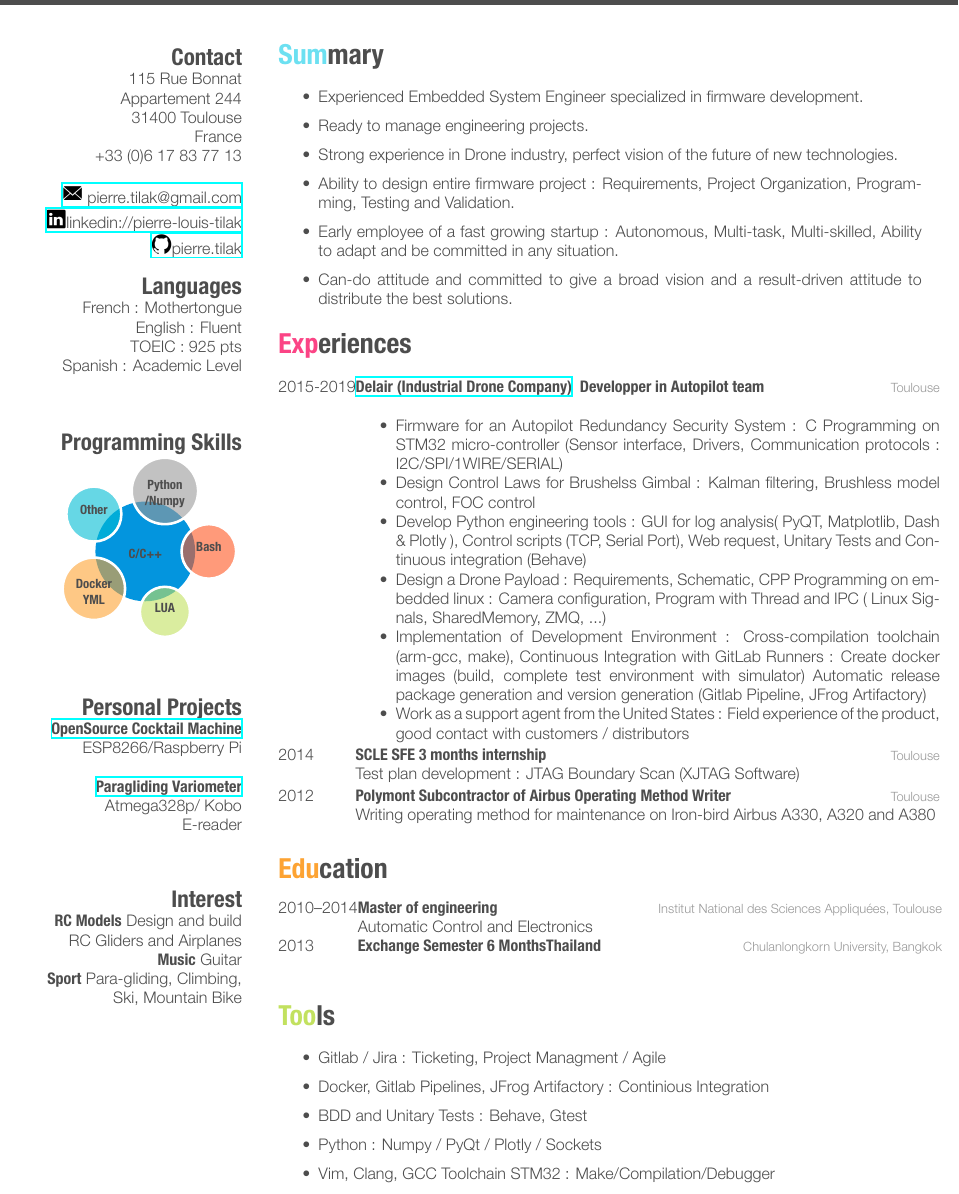
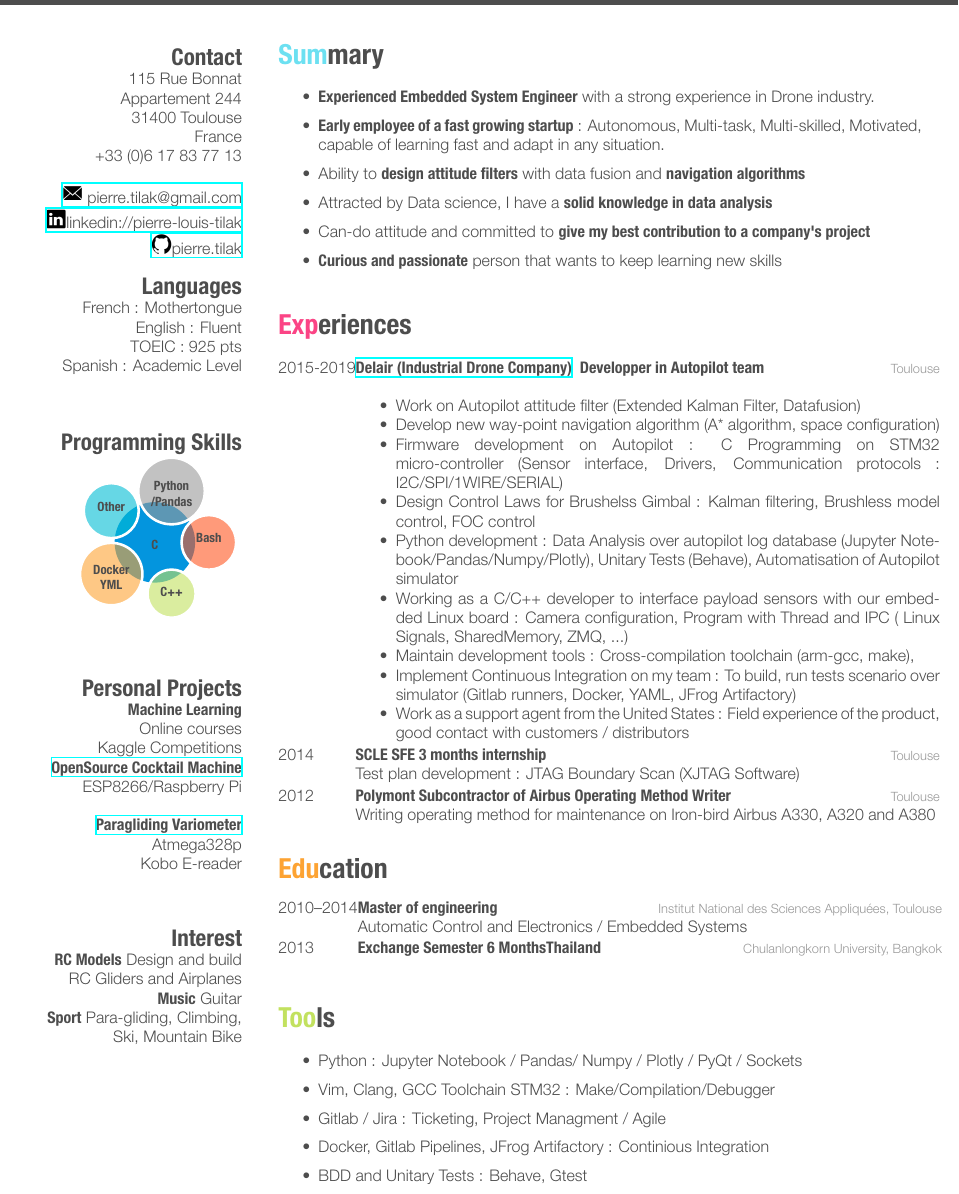
Before and after one commit to tilaktilak/CV, a LaTeX CV (cv_10.tex): part of the page before the commit and part of page 1 of 2 after it, cut so that both start at the same text. Compiled offline with XeLaTeX.

Commit message:
Changes to focus more precisely

```diff
--- a/cv_10.tex
+++ b/cv_10.tex
@@ -40,7 +40,7 @@ France
 ~
 \href{mailto:pierre.tilak@gmail.com}{\includegraphics[scale=0.1]{mail} pierre.tilak@gmail.com}
 \href{https://www.linkedin.com/pub/pierre-louis-tilak/96/162/a83}{\includegraphics[scale=0.1]{linkedin}linkedin://pierre-louis-tilak}
-\href{https://github.com/tilaktilak}{\includegraphics[scale=0.1]{github}pierre.tilak}
+\href{http://tilaktilak.github.io}{\includegraphics[scale=0.1]{github}pierre.tilak}
 \section{Languages}
 French : Mothertongue
 English : Fluent
@@ -48,18 +48,20 @@ TOEIC : 925 pts
 Spanish : Academic Level\bigskip\bigskip
 \section{Programming Skills}
 \smartdiagram[bubble diagram]{
-    \textbf{C/C++},
-    \textbf{Python}\\\textbf{/Numpy},
+    \textbf{C},
+    \textbf{Python}\\\textbf{/Pandas},
     \textbf{Other\vspace{3mm}},
     \textbf{Docker}\\\textbf{YML},
-    \textbf{LUA\vspace{3mm}},
+    \textbf{C++\vspace{2mm}},
     \textbf{Bash}
 }\bigskip\bigskip
 \section{Personal Projects}
+\textbf{Machine Learning}
+Online courses\\Kaggle Competitions
 \href{https://github.com/tilaktilak/Inebriator}{\textbf{OpenSource Cocktail Machine}}
 ESP8266/Raspberry Pi\bigskip
 \href{https://github.com/tilaktilak/xcvario}{\textbf{Paragliding Variometer}}
-Atmega328p/ Kobo E-reader\bigskip\bigskip
+Atmega328p\\ Kobo E-reader\bigskip\bigskip
 \section{Interest}
 \textbf{RC Models} Design and build RC Gliders and Airplanes
 \textbf{Music} Guitar
@@ -71,12 +73,13 @@ Atmega328p/ Kobo E-reader\bigskip\bigskip
 
 \section{Summary}
 \begin{itemize}
-\item Experienced Embedded System Engineer specialized in firmware development.
-\item Ready to manage engineering projects.
-\item Strong experience in Drone industry, perfect vision of the future of new technologies.
-\item Ability to design entire firmware project : Requirements, Project Organization, Programming, Testing and Validation.
-\item Early employee of a fast growing startup : Autonomous, Multi-task, Multi-skilled, Ability to adapt and be committed in any situation.
-\item Can-do attitude and committed to give a broad vision and a result-driven attitude to distribute the best solutions.
+\item \textbf{Experienced Embedded System Engineer} with a strong experience in Drone industry.
+\item \textbf{Early employee of a fast growing startup} : Autonomous, Multi-task, Multi-skilled, Motivated, capable of learning fast and adapt in any situation.
+\item Ability to \textbf{design attitude filters} with data fusion and \textbf{navigation algorithms}
+\item Attracted by Data science, I have a \textbf{solid knowledge in data analysis}
+%entire firmware project : Requirements, Project Organization, Programming, Testing and Validation.
+\item Can-do attitude and committed to \textbf{give my best contribution to a company's project}%to give a broad vision and a result-driven attitude to distribute the best solutions.
+\item \textbf{Curious and passionate} person that wants to keep learning new skills\\
 \end{itemize}
 
 
@@ -94,12 +97,15 @@ Atmega328p/ Kobo E-reader\bigskip\bigskip
 {Toulouse}
 {
 \begin{itemize}
-\item Firmware for an Autopilot Redundancy Security System : C Programming on
+\item Work on Autopilot attitude filter (Extended Kalman Filter, Datafusion)
+\item Develop new way-point navigation algorithm (A* algorithm, space configuration)
+\item Firmware development on Autopilot : C Programming on
 	STM32 micro-controller (Sensor interface, Drivers, Communication protocols : I2C/SPI/1WIRE/SERIAL)
 \item Design Control Laws for Brushelss Gimbal : Kalman filtering, Brushless model control, FOC control
-\item Develop Python engineering tools : GUI for log analysis( PyQT, Matplotlib, Dash \& Plotly ), Control scripts (TCP, Serial Port), Web request, Unitary Tests and Continuous integration (Behave)
-\item Design a Drone Payload : Requirements, Schematic, CPP Programming on embedded linux : Camera configuration, Program with Thread and IPC (  Linux Signals, SharedMemory, ZMQ, ...)
-\item Implementation of Development Environment : Cross-compilation toolchain (arm-gcc, make), Continuous Integration with GitLab Runners : Create docker images (build, complete test environment with simulator) Automatic release package generation and version generation (Gitlab Pipeline, JFrog Artifactory)
+\item Python development : Data Analysis over autopilot log database (Jupyter Notebook/Pandas/Numpy/Plotly), Unitary Tests (Behave), Automatisation of Autopilot simulator
+\item Working as a C/C++ developer to interface payload sensors with our embedded Linux board : Camera configuration, Program with Thread and IPC (  Linux Signals, SharedMemory, ZMQ, ...)
+\item Maintain development tools : Cross-compilation toolchain (arm-gcc, make),
+\item Implement Continuous Integration on my team : To build, run tests scenario over simulator (Gitlab runners, Docker, YAML, JFrog Artifactory)
 \item Work as a support agent from the United States : Field experience of the
 	product, good contact with customers / distributors
 \end{itemize}
@@ -135,7 +141,7 @@ Atmega328p/ Kobo E-reader\bigskip\bigskip
 {2010--2014}
 {Master of engineering}
 {Institut National des Sciences Appliquées, Toulouse}
-{Automatic Control and Electronics}
+{Automatic Control and Electronics / Embedded Systems}
 
 %------------------------------------------------
 
@@ -163,11 +169,11 @@ Atmega328p/ Kobo E-reader\bigskip\bigskip
 \section{Tools}
 
 \begin{itemize}
+\item Python : Jupyter Notebook / Pandas/ Numpy / Plotly / PyQt / Sockets
+\item Vim, Clang, GCC Toolchain STM32 : Make/Compilation/Debugger
 \item Gitlab / Jira : Ticketing, Project Managment / Agile
 \item Docker, Gitlab Pipelines, JFrog Artifactory :  Continious Integration
 \item BDD and Unitary Tests : Behave, Gtest
-\item Python : Numpy / PyQt / Plotly / Sockets
-\item Vim, Clang, GCC Toolchain STM32 : Make/Compilation/Debugger
 \end{itemize}
 
 %{Git/GitLab, Docker, \href{https://github.com/tilaktilak/CV}{Latex}, MS Office}
```
